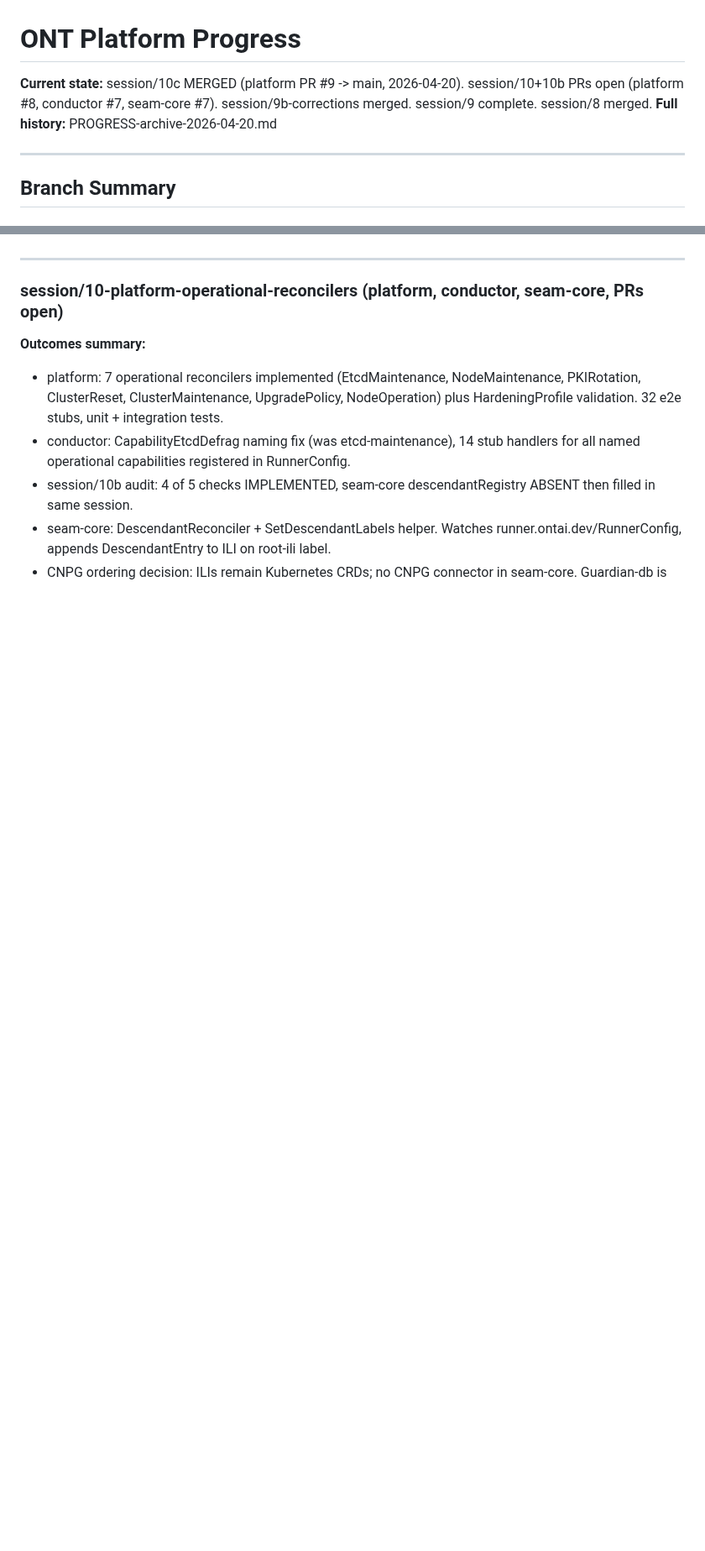
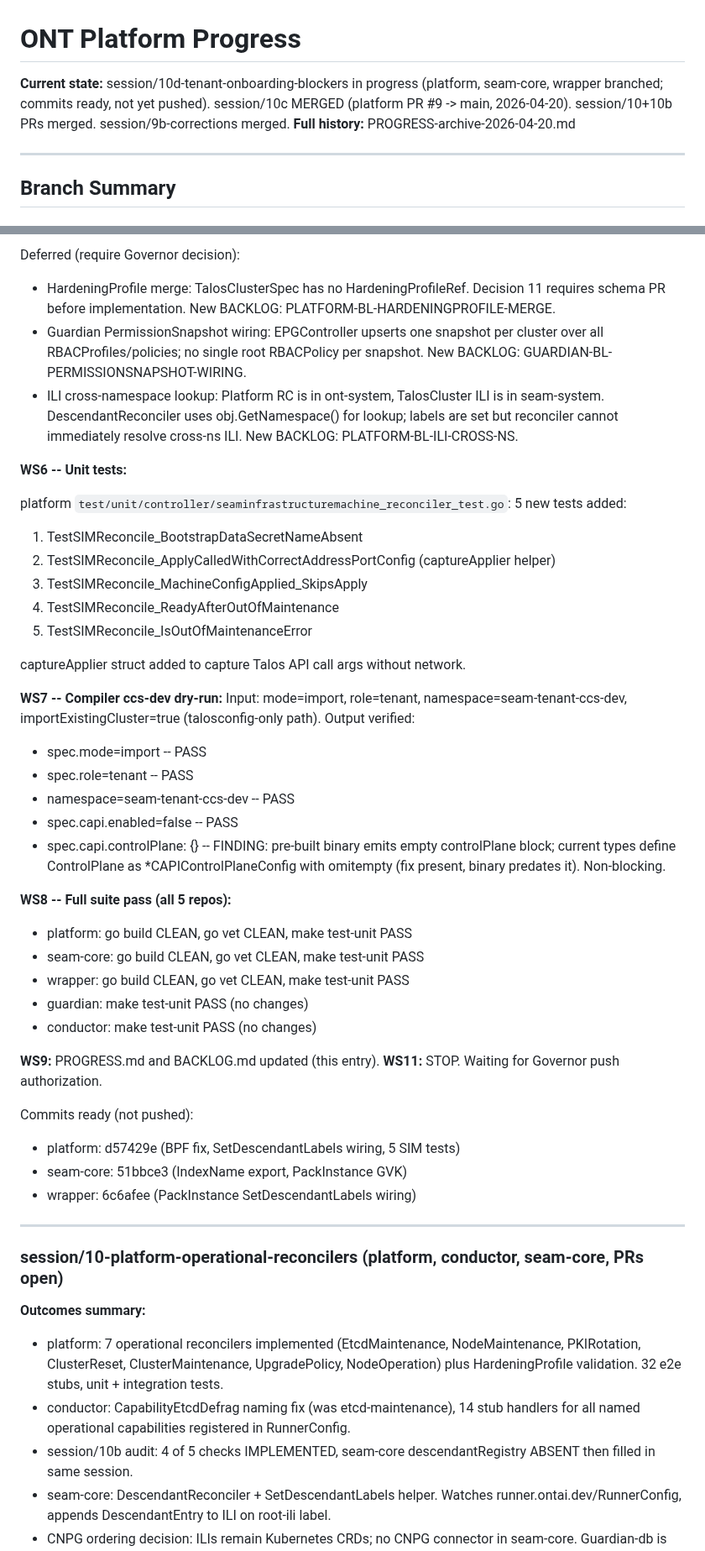
Before and after one commit to ontai-dev/ontai, a Markdown page: PROGRESS.md, 2 parts joined by grey strips. Shown at 84% size. Rendered like a GitHub page; blank space fills up the shorter version.

```diff
--- a/PROGRESS.md
+++ b/PROGRESS.md
@@ -1,6 +1,6 @@
 # ONT Platform Progress
 
-**Current state:** session/10c MERGED (platform PR #9 -> main, 2026-04-20). session/10+10b PRs open (platform #8, conductor #7, seam-core #7). session/9b-corrections merged. session/9 complete. session/8 merged.
+**Current state:** session/10d-tenant-onboarding-blockers in progress (platform, seam-core, wrapper branched; commits ready, not yet pushed). session/10c MERGED (platform PR #9 -> main, 2026-04-20). session/10+10b PRs merged. session/9b-corrections merged.
 **Full history:** PROGRESS-archive-2026-04-20.md
 
 ---
@@ -82,3 +133,43 @@ Artefacts delivered:
+Deferred (require Governor decision):
+- HardeningProfile merge: TalosClusterSpec has no HardeningProfileRef. Decision 11 requires schema PR before implementation. New BACKLOG: PLATFORM-BL-HARDENINGPROFILE-MERGE.
+- Guardian PermissionSnapshot wiring: EPGController upserts one snapshot per cluster over all RBACProfiles/policies; no single root RBACPolicy per snapshot. New BACKLOG: GUARDIAN-BL-PERMISSIONSNAPSHOT-WIRING.
+- ILI cross-namespace lookup: Platform RC is in ont-system, TalosCluster ILI is in seam-system. DescendantReconciler uses obj.GetNamespace() for lookup; labels are set but reconciler cannot immediately resolve cross-ns ILI. New BACKLOG: PLATFORM-BL-ILI-CROSS-NS.
+
+**WS6 -- Unit tests:**
+
+platform `test/unit/controller/seaminfrastructuremachine_reconciler_test.go`:
+5 new tests added:
+1. TestSIMReconcile_BootstrapDataSecretNameAbsent
+2. TestSIMReconcile_ApplyCalledWithCorrectAddressPortConfig (captureApplier helper)
+3. TestSIMReconcile_MachineConfigApplied_SkipsApply
+4. TestSIMReconcile_ReadyAfterOutOfMaintenance
+5. TestSIMReconcile_IsOutOfMaintenanceError
+
+captureApplier struct added to capture Talos API call args without network.
+
+**WS7 -- Compiler ccs-dev dry-run:**
+Input: mode=import, role=tenant, namespace=seam-tenant-ccs-dev, importExistingCluster=true (talosconfig-only path).
+Output verified:
+- spec.mode=import -- PASS
+- spec.role=tenant -- PASS
+- namespace=seam-tenant-ccs-dev -- PASS
+- spec.capi.enabled=false -- PASS
+- spec.capi.controlPlane: {} -- FINDING: pre-built binary emits empty controlPlane block; current types define ControlPlane as *CAPIControlPlaneConfig with omitempty (fix present, binary predates it). Non-blocking.
+
+**WS8 -- Full suite pass (all 5 repos):**
+- platform: go build CLEAN, go vet CLEAN, make test-unit PASS
+- seam-core: go build CLEAN, go vet CLEAN, make test-unit PASS
+- wrapper: go build CLEAN, go vet CLEAN, make test-unit PASS
+- guardian: make test-unit PASS (no changes)
+- conductor: make test-unit PASS (no changes)
+
+**WS9:** PROGRESS.md and BACKLOG.md updated (this entry).
+**WS11:** STOP. Waiting for Governor push authorization.
+
+Commits ready (not pushed):
+- platform: d57429e (BPF fix, SetDescendantLabels wiring, 5 SIM tests)
+- seam-core: 51bbce3 (IndexName export, PackInstance GVK)
+- wrapper: 6c6afee (PackInstance SetDescendantLabels wiring)
 
 ---
 
```
Also changed, not shown: other parts of PROGRESS.md (+51 -0 lines), BACKLOG.md (+5 -2 lines).
